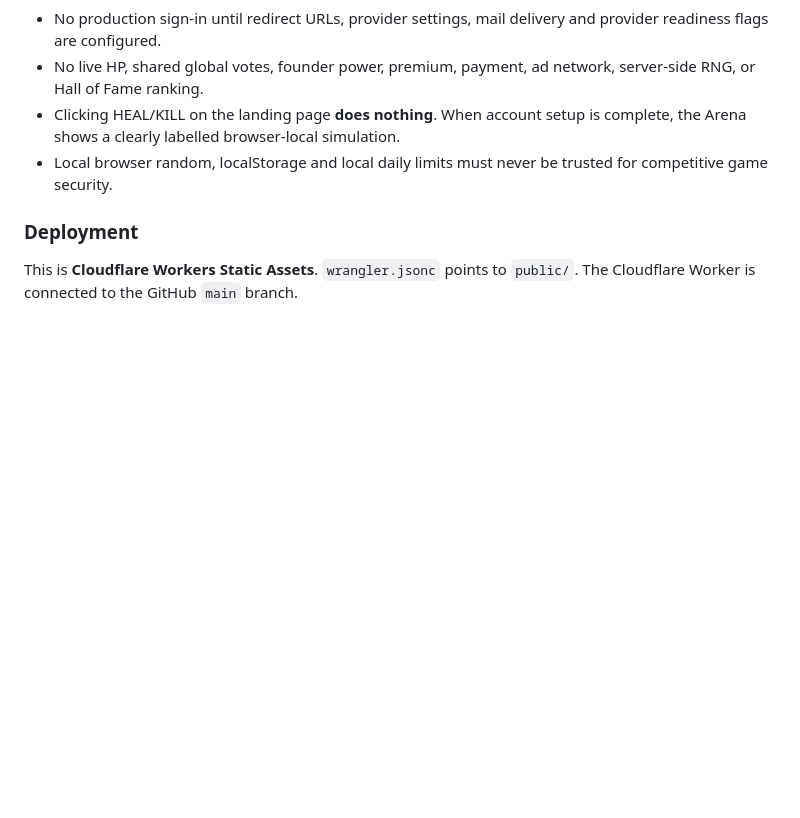
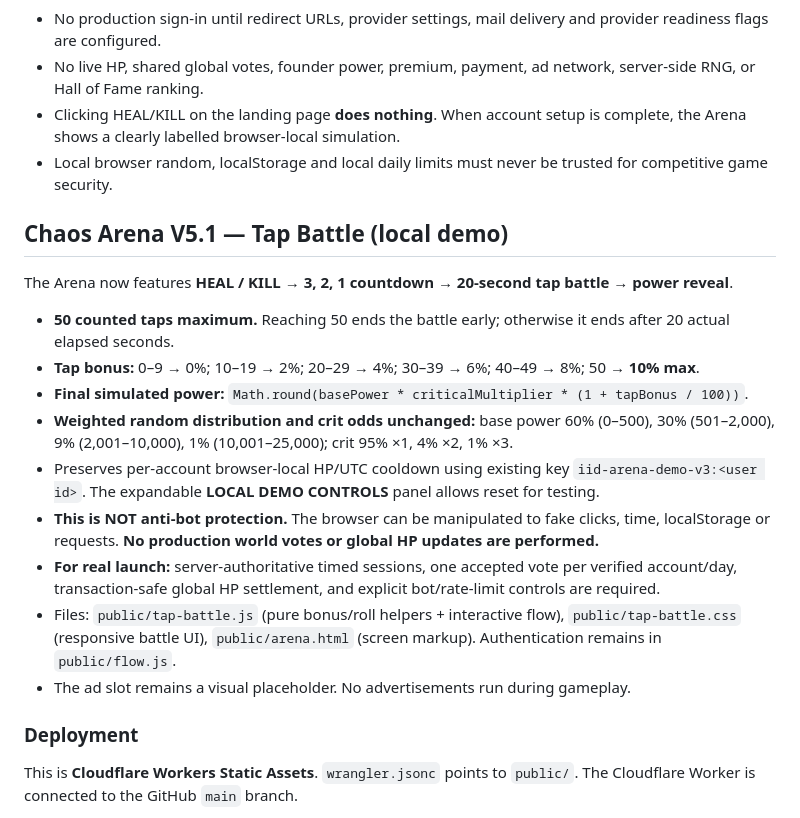
Before and after one commit to wwwxolf/internetisdying, a Markdown page: README.md, the part around the change. Drawn GitHub-style; blank space fills up the shorter version.

Commit message:
docs(game): document V5.1 tap battle, bonus cap and server-side anti-bot limitations

```diff
--- a/README.md
+++ b/README.md
@@ -50,6 +50,20 @@ There is **no advertising SDK** yet. The Arena includes a labelled, passive plac
 - Clicking HEAL/KILL on the landing page **does nothing**. When account setup is complete, the Arena shows a clearly labelled browser-local simulation.
 - Local browser random, localStorage and local daily limits must never be trusted for competitive game security.
 
+## Chaos Arena V5.1 — Tap Battle (local demo)
+
+The Arena now features **HEAL / KILL → 3, 2, 1 countdown → 20-second tap battle → power reveal**.
+
+- **50 counted taps maximum.** Reaching 50 ends the battle early; otherwise it ends after 20 actual elapsed seconds.
+- **Tap bonus:** 0–9 → 0%; 10–19 → 2%; 20–29 → 4%; 30–39 → 6%; 40–49 → 8%; 50 → **10% max**.
+- **Final simulated power:** `Math.round(basePower * criticalMultiplier * (1 + tapBonus / 100))`.
+- **Weighted random distribution and crit odds unchanged:** base power 60% (0–500), 30% (501–2,000), 9% (2,001–10,000), 1% (10,001–25,000); crit 95% ×1, 4% ×2, 1% ×3.
+- Preserves per-account browser-local HP/UTC cooldown using existing key `iid-arena-demo-v3:<user id>`. The expandable **LOCAL DEMO CONTROLS** panel allows reset for testing.
+- **This is NOT anti-bot protection.** The browser can be manipulated to fake clicks, time, localStorage or requests. **No production world votes or global HP updates are performed.**
+- **For real launch:** server-authoritative timed sessions, one accepted vote per verified account/day, transaction-safe global HP settlement, and explicit bot/rate-limit controls are required.
+- Files: `public/tap-battle.js` (pure bonus/roll helpers + interactive flow), `public/tap-battle.css` (responsive battle UI), `public/arena.html` (screen markup). Authentication remains in `public/flow.js`.
+- The ad slot remains a visual placeholder. No advertisements run during gameplay.
+
 ### Deployment
 
 This is **Cloudflare Workers Static Assets**. `wrangler.jsonc` points to `public/`.
```
